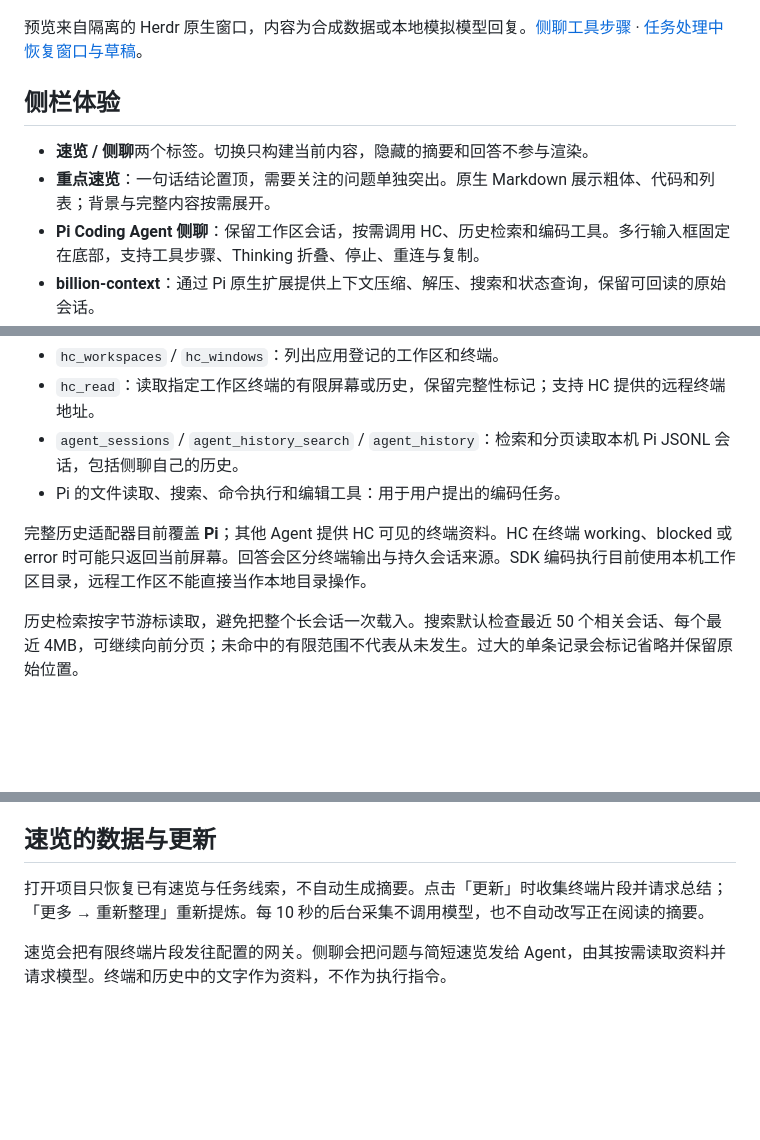
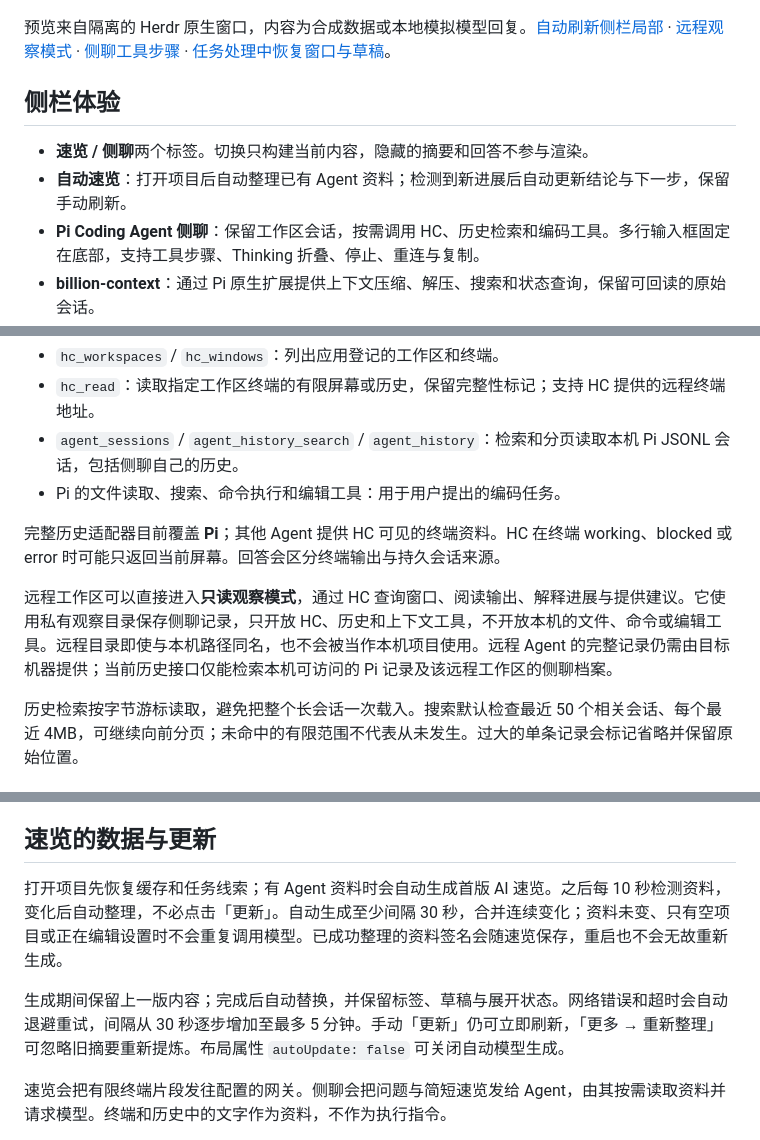
Before and after one commit to DylanLIiii/herdr-sulan, a Markdown page: README.md, 3 parts joined by grey strips. GitHub-like rendering; blank space fills up the shorter version.

```diff
--- a/README.md
+++ b/README.md
@@ -4,12 +4,12 @@ Herdr 原生项目侧边栏。回到项目时，先看清**当前结论、工作
 
 ![Sulan 原生侧栏：重点速览与 Markdown 阅读](preview.png)
 
-预览来自隔离的 Herdr 原生窗口，内容为合成数据或本地模拟模型回复。[侧聊工具步骤](docs/preview-chat.png) · [任务处理中恢复窗口与草稿](docs/preview-agent-working.png)。
+预览来自隔离的 Herdr 原生窗口，内容为合成数据或本地模拟模型回复。[自动刷新侧栏局部](docs/preview-auto-update.png) · [远程观察模式](docs/preview-remote-observe.png) · [侧聊工具步骤](docs/preview-chat.png) · [任务处理中恢复窗口与草稿](docs/preview-agent-working.png)。
 
 ## 侧栏体验
 
 - **速览 / 侧聊**两个标签。切换只构建当前内容，隐藏的摘要和回答不参与渲染。
-- **重点速览**：一句话结论置顶，需要关注的问题单独突出。原生 Markdown 展示粗体、代码和列表；背景与完整内容按需展开。
+- **自动速览**：打开项目后自动整理已有 Agent 资料；检测到新进展后自动更新结论与下一步，保留手动刷新。
 - **Pi Coding Agent 侧聊**：保留工作区会话，按需调用 HC、历史检索和编码工具。多行输入框固定在底部，支持工具步骤、Thinking 折叠、停止、重连与复制。
 - **billion-context**：通过 Pi 原生扩展提供上下文压缩、解压、搜索和状态查询，保留可回读的原始会话。
 - **独立模型设置页**：从网关 `/v1/models` 获取可搜索列表，分别选择 Sulan 总结模型与 Side Chat Agent 模型，支持手填路由。
@@ -71,7 +71,9 @@ herdr-app do layout.switch --name sulan-agent
 - `agent_sessions` / `agent_history_search` / `agent_history`：检索和分页读取本机 Pi JSONL 会话，包括侧聊自己的历史。
 - Pi 的文件读取、搜索、命令执行和编辑工具：用于用户提出的编码任务。
 
-完整历史适配器目前覆盖 **Pi**；其他 Agent 提供 HC 可见的终端资料。HC 在终端 working、blocked 或 error 时可能只返回当前屏幕。回答会区分终端输出与持久会话来源。SDK 编码执行目前使用本机工作区目录，远程工作区不能直接当作本地目录操作。
+完整历史适配器目前覆盖 **Pi**；其他 Agent 提供 HC 可见的终端资料。HC 在终端 working、blocked 或 error 时可能只返回当前屏幕。回答会区分终端输出与持久会话来源。
+
+远程工作区可以直接进入**只读观察模式**，通过 HC 查询窗口、阅读输出、解释进展与提供建议。它使用私有观察目录保存侧聊记录，只开放 HC、历史和上下文工具，不开放本机的文件、命令或编辑工具。远程目录即使与本机路径同名，也不会被当作本机项目使用。远程 Agent 的完整记录仍需由目标机器提供；当前历史接口仅能检索本机可访问的 Pi 记录及该远程工作区的侧聊档案。
 
 历史检索按字节游标读取，避免把整个长会话一次载入。搜索默认检查最近 50 个相关会话、每个最近 4MB，可继续向前分页；未命中的有限范围不代表从未发生。过大的单条记录会标记省略并保留原始位置。
 
@@ -87,7 +89,9 @@ herdr-app do layout.switch --name sulan-agent
 
 ## 速览的数据与更新
 
-打开项目只恢复已有速览与任务线索，不自动生成摘要。点击「更新」时收集终端片段并请求总结；「更多 → 重新整理」重新提炼。每 10 秒的后台采集不调用模型，也不自动改写正在阅读的摘要。
+打开项目先恢复缓存和任务线索；有 Agent 资料时会自动生成首版 AI 速览。之后每 10 秒检测资料，变化后自动整理，不必点击「更新」。自动生成至少间隔 30 秒，合并连续变化；资料未变、只有空项目或正在编辑设置时不会重复调用模型。已成功整理的资料签名会随速览保存，重启也不会无故重新生成。
+
+生成期间保留上一版内容；完成后自动替换，并保留标签、草稿与展开状态。网络错误和超时会自动退避重试，间隔从 30 秒逐步增加至最多 5 分钟。手动「更新」仍可立即刷新，「更多 → 重新整理」可忽略旧摘要重新提炼。布局属性 `autoUpdate: false` 可关闭自动模型生成。
 
 速览会把有限终端片段发往配置的网关。侧聊会把问题与简短速览发给 Agent，由其按需读取资料并请求模型。终端和历史中的文字作为资料，不作为执行指令。
 
```
Also changed, not shown: docs/side-chat-agent-options.md (+1 -1 lines), mods/sulan/RECIPE.md (+4 -3 lines), docs/preview-auto-update.png (added), docs/preview-remote-observe.png (added), 13 other files.
